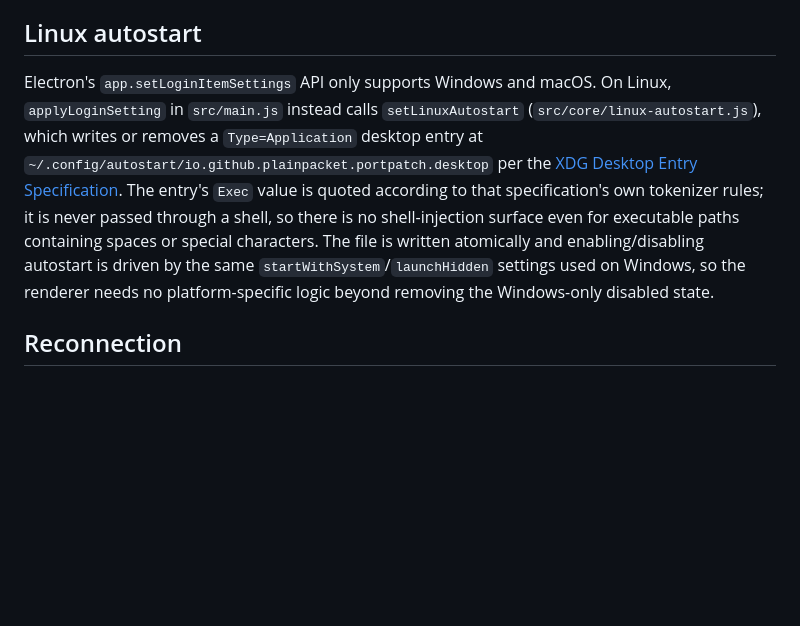
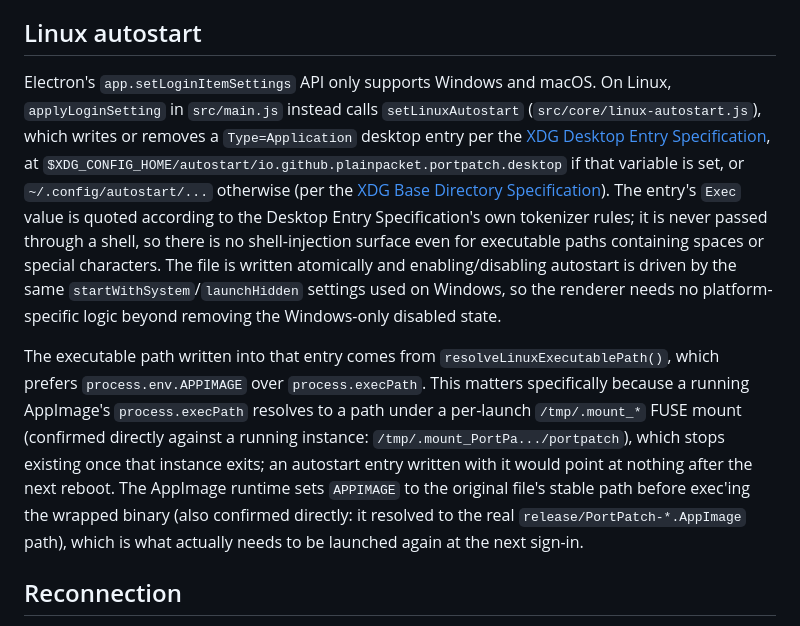
Before and after one commit to plainpacket/PortPatch, a Markdown page: docs/architecture.md, the part around the change. GitHub-like rendering; blank space fills up the shorter version.

```diff
--- a/docs/architecture.md
+++ b/docs/architecture.md
@@ -71,7 +71,9 @@ Because `closeToTray` defaults to on and, before this was addressed, the only wa
 
 ## Linux autostart
 
-Electron's `app.setLoginItemSettings` API only supports Windows and macOS. On Linux, `applyLoginSetting` in `src/main.js` instead calls `setLinuxAutostart` (`src/core/linux-autostart.js`), which writes or removes a `Type=Application` desktop entry at `~/.config/autostart/io.github.plainpacket.portpatch.desktop` per the [XDG Desktop Entry Specification](https://specifications.freedesktop.org/desktop-entry-spec/latest/). The entry's `Exec` value is quoted according to that specification's own tokenizer rules; it is never passed through a shell, so there is no shell-injection surface even for executable paths containing spaces or special characters. The file is written atomically and enabling/disabling autostart is driven by the same `startWithSystem`/`launchHidden` settings used on Windows, so the renderer needs no platform-specific logic beyond removing the Windows-only disabled state.
+Electron's `app.setLoginItemSettings` API only supports Windows and macOS. On Linux, `applyLoginSetting` in `src/main.js` instead calls `setLinuxAutostart` (`src/core/linux-autostart.js`), which writes or removes a `Type=Application` desktop entry per the [XDG Desktop Entry Specification](https://specifications.freedesktop.org/desktop-entry-spec/latest/), at `$XDG_CONFIG_HOME/autostart/io.github.plainpacket.portpatch.desktop` if that variable is set, or `~/.config/autostart/...` otherwise (per the [XDG Base Directory Specification](https://specifications.freedesktop.org/basedir-spec/basedir-spec-latest.html)). The entry's `Exec` value is quoted according to the Desktop Entry Specification's own tokenizer rules; it is never passed through a shell, so there is no shell-injection surface even for executable paths containing spaces or special characters. The file is written atomically and enabling/disabling autostart is driven by the same `startWithSystem`/`launchHidden` settings used on Windows, so the renderer needs no platform-specific logic beyond removing the Windows-only disabled state.
+
+The executable path written into that entry comes from `resolveLinuxExecutablePath()`, which prefers `process.env.APPIMAGE` over `process.execPath`. This matters specifically because a running AppImage's `process.execPath` resolves to a path under a per-launch `/tmp/.mount_*` FUSE mount (confirmed directly against a running instance: `/tmp/.mount_PortPa.../portpatch`), which stops existing once that instance exits; an autostart entry written with it would point at nothing after the next reboot. The AppImage runtime sets `APPIMAGE` to the original file's stable path before exec'ing the wrapped binary (also confirmed directly: it resolved to the real `release/PortPatch-*.AppImage` path), which is what actually needs to be launched again at the next sign-in.
 
 ## Reconnection
 
```
Also changed, not shown: README.md (+4 -4 lines).
